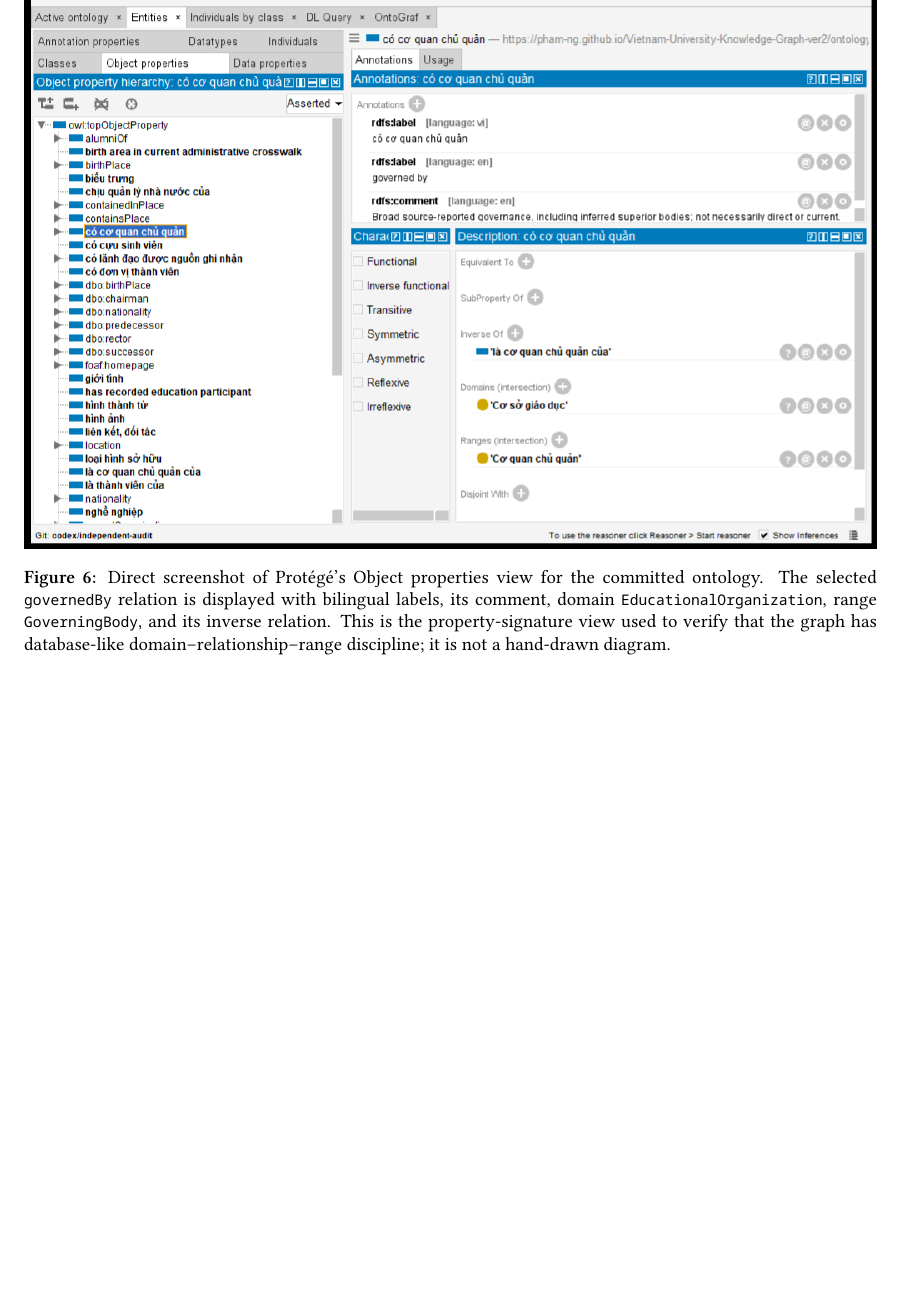
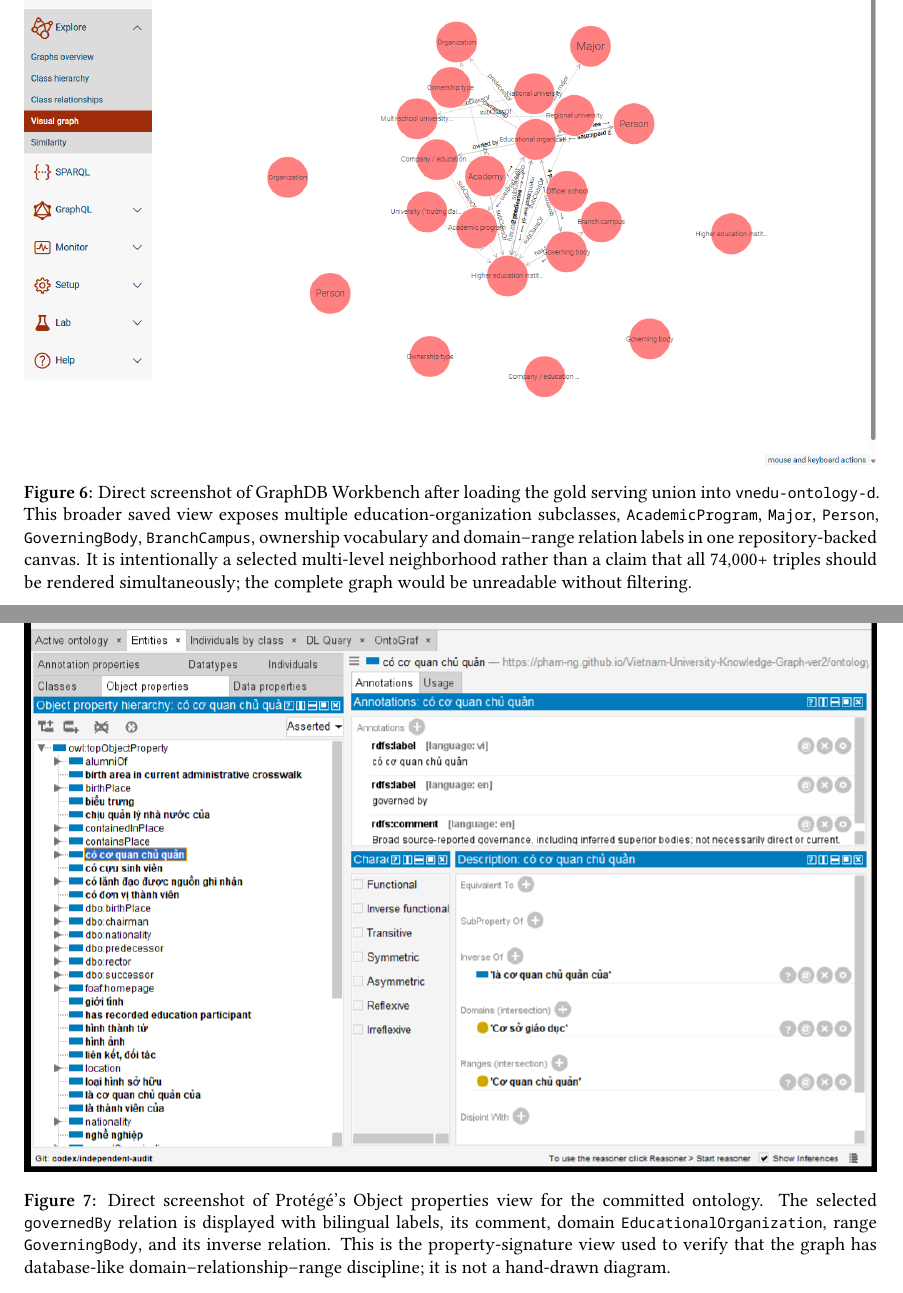
Before and after one commit to pham-ng/Vietnam-University-Knowledge-Graph-ver2, a LaTeX paper (docs/report/main-en.tex, which reads docs/report/sections/ontology-review-en.tex): part of page 15 of 39 before the commit and two parts of pages 15 and 16 of 40 after it, the two joined at a grey line, cut at the place of the change, the shorter picture padded with empty space. Compiled offline with XeLaTeX.

Commit message:
docs: add full GraphDB multi-level screenshot

```diff
--- a/docs/report/sections/ontology-review-en.tex
+++ b/docs/report/sections/ontology-review-en.tex
@@ -36,6 +36,22 @@
 links to higher-education and organization concepts, the external class alignment to
 \texttt{dbo:University}, and the class typing edge. Labels are rendered from the RDF
 labels stored in the project ontology.}\label{fig:ontology-graphdb-visual}
+\end{figure}
+
+\begin{figure}[htbp]\centering
+\IfFileExists{docs/report/figures/ontology-graphdb-hei-multilevel.png}{%
+  \includegraphics[width=\textwidth]{docs/report/figures/ontology-graphdb-hei-multilevel.png}%
+}{%
+  \includegraphics[width=\textwidth]{figures/ontology-graphdb-hei-multilevel.png}%
+}
+\caption[GraphDB full multi-level relation view]{Direct screenshot of GraphDB Workbench after
+loading the gold serving union into \texttt{vnedu-ontology-d}. This broader saved view exposes
+multiple education-organization subclasses, \term{AcademicProgram}, \term{Major}, \term{Person},
+\term{GoverningBody}, \term{BranchCampus}, ownership vocabulary and domain--range relation labels
+in one repository-backed canvas. It is intentionally a selected multi-level neighborhood rather
+than a claim that all 74,000+ triples should be rendered simultaneously; the complete graph would
+be unreadable without filtering.}
+\label{fig:ontology-graphdb-hei-multilevel}
 \end{figure}
 
 \begin{figure}[htbp]\centering
```
Also changed, not shown: docs/report/figures/ontology-graphdb-hei-multilevel.png (added), docs/report/main-en.pdf.
